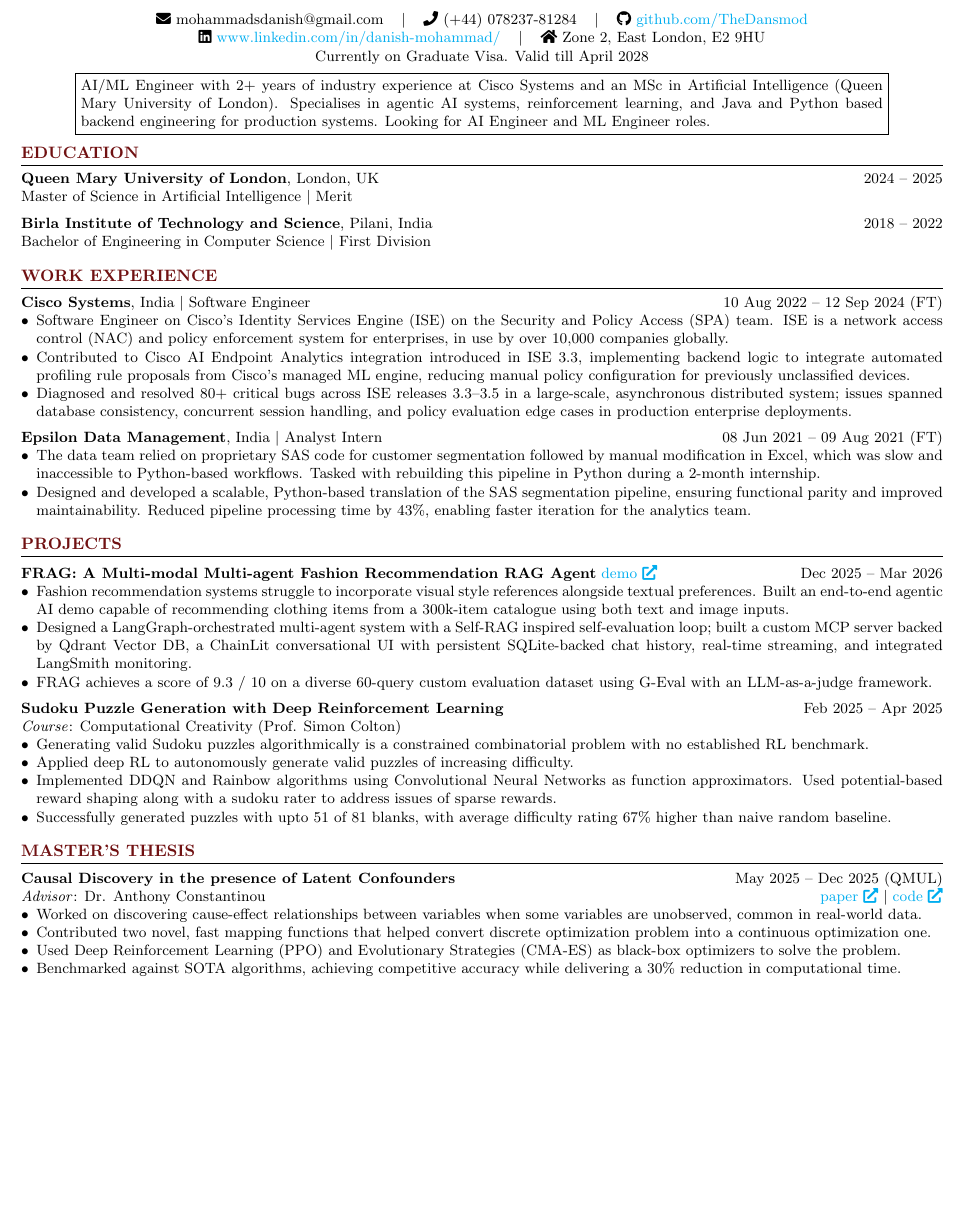
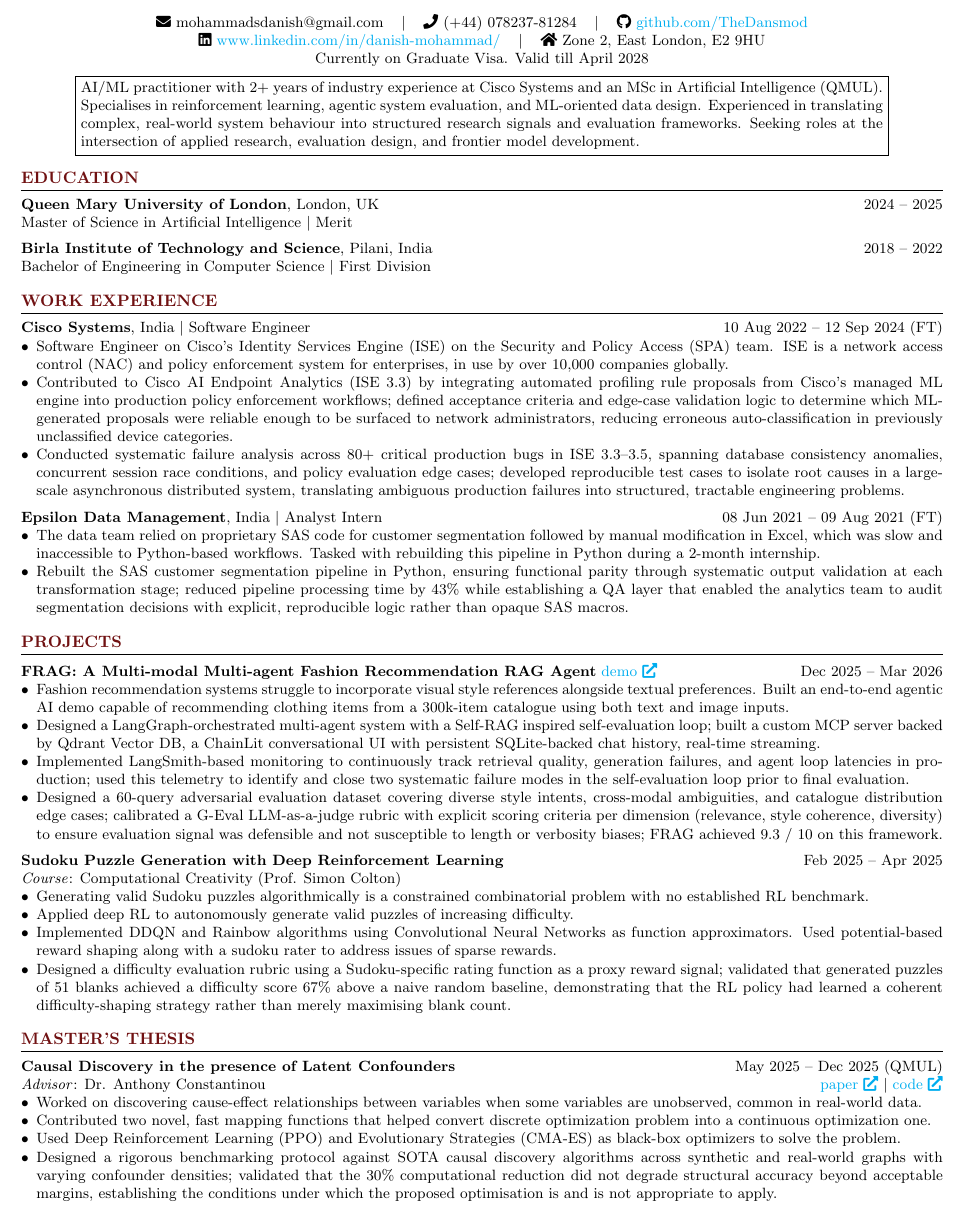
Before and after one commit to TheDansmod/resume, a LaTeX CV (resume.tex): part of the page before the commit and part of page 1 of 2 after it, cut so that both start at the same text, the shorter picture padded with empty space. Compiled offline with pdfLaTeX.

Commit message:
made some modifications for micro1 to better highlight the research judgement, ops-to-research translation, - their requirements

```diff
--- a/resume.tex
+++ b/resume.tex
@@ -73,7 +73,7 @@
         \vspace{0.5em}
         \noindent\fbox{%
             \parbox{0.87\textwidth}{%
-                AI/ML Engineer with 2+ years of industry experience at Cisco Systems and an MSc in Artificial Intelligence (Queen Mary University of London). Specialises in agentic AI systems, reinforcement learning, and Java and Python based backend engineering for production systems. Looking for AI Engineer and ML Engineer roles.
+                AI/ML practitioner with 2+ years of industry experience at Cisco Systems and an MSc in Artificial Intelligence (QMUL). Specialises in reinforcement learning, agentic system evaluation, and ML-oriented data design. Experienced in translating complex, real-world system behaviour into structured research signals and evaluation frameworks. Seeking roles at the intersection of applied research, evaluation design, and frontier model development.
             }%
         }
     \end{center}
@@ -100,16 +100,19 @@
     \noindent {\normalsize \textbf{Cisco Systems}, India \(\vert\) Software Engineer} \hfill 10 Aug 2022 -- 12 Sep 2024 (FT)
     \begin{itemize}[leftmargin=*]
         \item Software Engineer on Cisco's Identity Services Engine (ISE) on the Security and Policy Access (SPA) team. ISE is a network access control (NAC) and policy enforcement system for enterprises, in use by over 10,000 companies globally.
-        \item Contributed to Cisco AI Endpoint Analytics integration introduced in ISE 3.3, implementing backend logic to integrate automated profiling rule proposals from Cisco's managed ML engine, reducing manual policy configuration for previously unclassified devices.
+        % \item Contributed to Cisco AI Endpoint Analytics integration introduced in ISE 3.3, implementing backend logic to integrate automated profiling rule proposals from Cisco's managed ML engine, reducing manual policy configuration for previously unclassified devices. - re-write for micro1
+        \item Contributed to Cisco AI Endpoint Analytics (ISE 3.3) by integrating automated profiling rule proposals from Cisco's managed ML engine into production policy enforcement workflows; defined acceptance criteria and edge-case validation logic to determine which ML-generated proposals were reliable enough to be surfaced to network administrators, reducing erroneous auto-classification in previously unclassified device categories.
         % \item Developed backend features for Cisco ACI-TrustSec policy integration in ISE 3.4, implementing translation between ISE-local Security Group Tags (SGT) and Cisco ACI's Endpoint Group (EPG) and Endpoint Security Group (ESG) mappings, enabling consistent policy enforcement across TrustSec and ACI domains.
-        \item Diagnosed and resolved 80+ critical bugs across ISE releases 3.3–3.5 in a large-scale, asynchronous distributed system; issues spanned database consistency, concurrent session handling, and policy evaluation edge cases in production enterprise deployments.
+        % \item Diagnosed and resolved 80+ critical bugs across ISE releases 3.3–3.5 in a large-scale, asynchronous distributed system; issues spanned database consistency, concurrent session handling, and policy evaluation edge cases in production enterprise deployments. - need to reframe this for micro1
+        \item Conducted systematic failure analysis across 80+ critical production bugs in ISE 3.3–3.5, spanning database consistency anomalies, concurrent session race conditions, and policy evaluation edge cases; developed reproducible test cases to isolate root causes in a large-scale asynchronous distributed system, translating ambiguous production failures into structured, tractable engineering problems.
     \end{itemize}
 
     \vspace{5pt}
     \noindent {\normalsize \textbf{Epsilon Data Management}, India \(\vert\) Analyst Intern} \hfill 08 Jun 2021 -- 09 Aug 2021 (FT)
     \begin{itemize}[leftmargin=*]
         \item The data team relied on proprietary SAS code for customer segmentation followed by manual modification in Excel, which was slow and inaccessible to Python-based workflows. Tasked with rebuilding this pipeline in Python during a 2-month internship.
-        \item Designed and developed a scalable, Python-based translation of the SAS segmentation pipeline, ensuring functional parity and improved maintainability. Reduced pipeline processing time by 43\%, enabling faster iteration for the analytics team.
+        % \item Designed and developed a scalable, Python-based translation of the SAS segmentation pipeline, ensuring functional parity and improved maintainability. Reduced pipeline processing time by 43\%, enabling faster iteration for the analytics team. - rewrite this for micro1
+        \item Rebuilt the SAS customer segmentation pipeline in Python, ensuring functional parity through systematic output validation at each transformation stage; reduced pipeline processing time by 43\% while establishing a QA layer that enabled the analytics team to audit segmentation decisions with explicit, reproducible logic rather than opaque SAS macros.
     \end{itemize}
 
     % \vspace{5pt}
@@ -123,12 +126,16 @@
     \noindent {\large \textcolor{headings}{\textbf{PROJECTS}}} \\
     \vspace{-7pt}
     \hrule
+
     \vspace{5pt}
     \noindent {\normalsize \textbf{FRAG: A Multi-modal Multi-agent Fashion Recommendation RAG Agent} \href{https://github.com/TheDansmod/fashion_mas}{demo \faExternalLink*}} \hfill Dec 2025 -- Mar 2026
     \begin{itemize}[leftmargin=*]
         \item  Fashion recommendation systems struggle to incorporate visual style references alongside textual preferences. Built an end-to-end agentic AI demo capable of recommending clothing items from a 300k-item catalogue using both text and image inputs.
-        \item Designed a LangGraph-orchestrated multi-agent system with a Self-RAG inspired self-evaluation loop; built a custom MCP server backed by Qdrant Vector DB, a ChainLit conversational UI with persistent SQLite-backed chat history, real-time streaming, and integrated LangSmith monitoring.
-        \item FRAG achieves a score of 9.3 / 10 on a diverse 60-query custom evaluation dataset using G-Eval with an LLM-as-a-judge framework.
+        \item Designed a LangGraph-orchestrated multi-agent system with a Self-RAG inspired self-evaluation loop; built a custom MCP server backed by Qdrant Vector DB, a ChainLit conversational UI with persistent SQLite-backed chat history, real-time streaming.
+        % \item FRAG achieves a score of 9.3 / 10 on a diverse 60-query custom evaluation dataset using G-Eval with an LLM-as-a-judge framework. - need to re-write this for micro1
+        \item Implemented LangSmith-based monitoring to continuously track retrieval quality, generation failures, and agent loop latencies in production; used this telemetry to identify and close two systematic failure modes in the self-evaluation loop prior to final evaluation.
+        \item Designed a 60-query adversarial evaluation dataset covering diverse style intents, cross-modal ambiguities, and catalogue distribution edge cases; calibrated a G-Eval LLM-as-a-judge rubric with explicit scoring criteria per dimension (relevance, style coherence, diversity) to ensure evaluation signal was defensible and not susceptible to length or verbosity biases; FRAG achieved 9.3 / 10 on this framework.
+
     \end{itemize}
 
     \vspace{5pt}
@@ -138,7 +145,8 @@
         \item Generating valid Sudoku puzzles algorithmically is a constrained combinatorial problem with no established RL benchmark.
         \item Applied deep RL to autonomously generate valid puzzles of increasing difficulty.
         \item Implemented DDQN and Rainbow algorithms using Convolutional Neural Networks as function approximators. Used potential-based reward shaping along with a sudoku rater to address issues of sparse rewards.
-        \item Successfully generated puzzles with upto 51 of 81 blanks, with average difficulty rating 67\% higher than naive random baseline.
+        % \item Successfully generated puzzles with upto 51 of 81 blanks, with average difficulty rating 67\% higher than naive random baseline. - rewrite for micro1
+        \item Designed a difficulty evaluation rubric using a Sudoku-specific rating function as a proxy reward signal; validated that generated puzzles of 51 blanks achieved a difficulty score 67\% above a naive random baseline, demonstrating that the RL policy had learned a coherent difficulty-shaping strategy rather than merely maximising blank count.
     \end{itemize}
 
     % \vspace{5pt}
@@ -161,7 +178,8 @@
         \item Worked on discovering cause-effect relationships between variables when some variables are unobserved, common in real-world data.
         \item Contributed two novel, fast mapping functions that helped convert discrete optimization problem into a continuous optimization one.
         \item Used Deep Reinforcement Learning (PPO) and Evolutionary Strategies (CMA-ES) as black-box optimizers to solve the problem.
-        \item Benchmarked against SOTA algorithms, achieving competitive accuracy while delivering a 30\% reduction in computational time.
+        % \item Benchmarked against SOTA algorithms, achieving competitive accuracy while delivering a 30\% reduction in computational time. - rewrite for micro1
+        \item Designed a rigorous benchmarking protocol against SOTA causal discovery algorithms across synthetic and real-world graphs with varying confounder densities; validated that the 30\% computational reduction did not degrade structural accuracy beyond acceptable margins, establishing the conditions under which the proposed optimisation is and is not appropriate to apply.
     \end{itemize}
 
     %% BACHELOR'S THESIS %%
```
Also changed, not shown: resume.tex (24 more changed lines).
